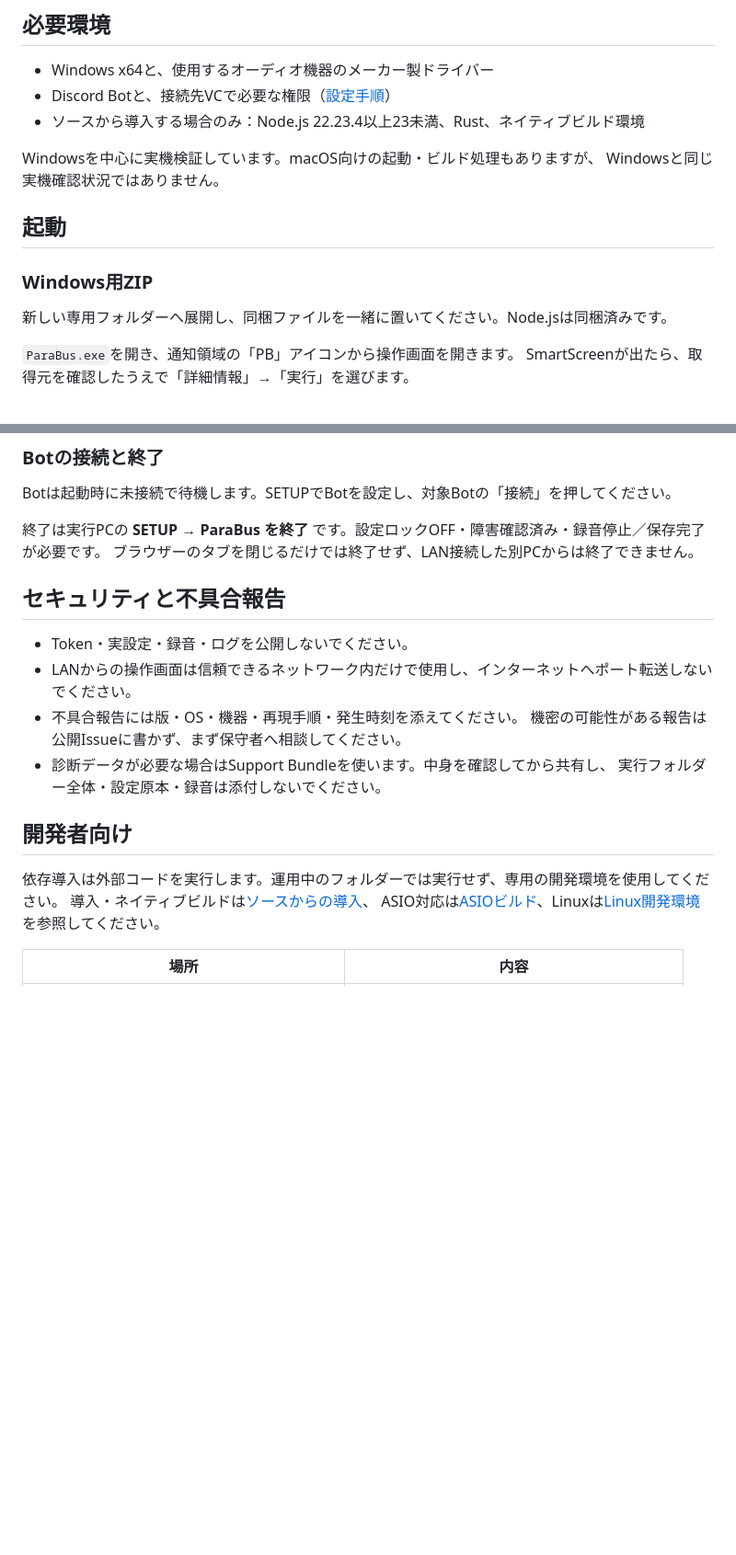
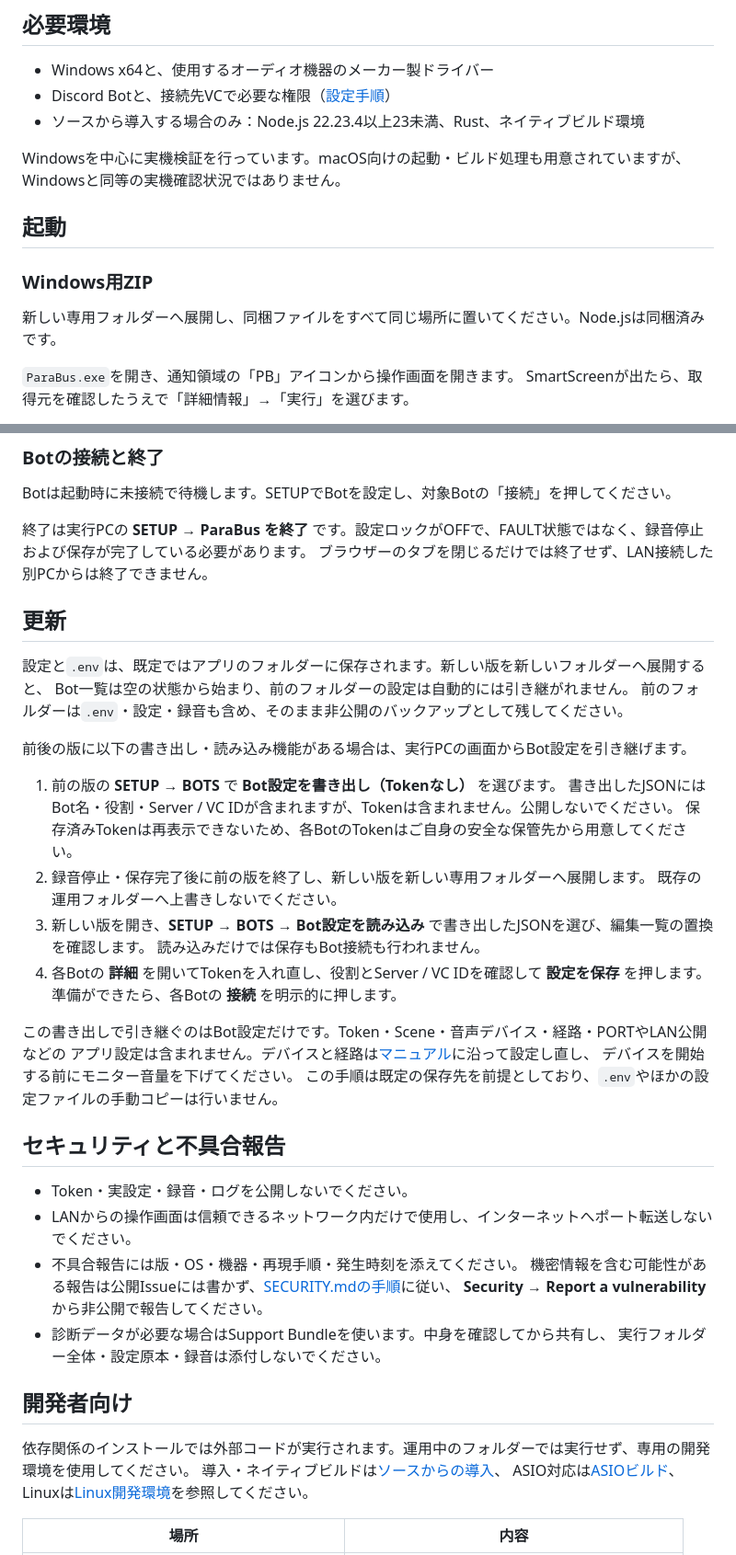
Before and after one commit to adilazkahadiko/ParaBus, a Markdown page: README.ja.md, 2 parts joined by grey strips. Shown at 92% size. GitHub-like rendering; blank space fills up the shorter version.

Commit message:
Clarify README: Japanese UI, updating, shutdown conditions and reporting (#4)
* Clarify README: Japanese UI, updating, shutdown conditions and reporting

* Polish Japanese phrasing in README.ja.md

```diff
--- a/README.ja.md
+++ b/README.ja.md
@@ -35,14 +42,14 @@ GitHubが表示する「Source code (zip)」は開発用ソースであり、起
 - Discord Botと、接続先VCで必要な権限（[設定手順](docs/DISCORD_RX.md)）
 - ソースから導入する場合のみ：Node.js 22.23.4以上23未満、Rust、ネイティブビルド環境
 
-Windowsを中心に実機検証しています。macOS向けの起動・ビルド処理もありますが、
-Windowsと同じ実機確認状況ではありません。
+Windowsを中心に実機検証を行っています。macOS向けの起動・ビルド処理も用意されていますが、
+Windowsと同等の実機確認状況ではありません。
 
 ## 起動
 
 ### Windows用ZIP
 
-新しい専用フォルダーへ展開し、同梱ファイルを一緒に置いてください。Node.jsは同梱済みです。
+新しい専用フォルダーへ展開し、同梱ファイルをすべて同じ場所に置いてください。Node.jsは同梱済みです。
 
 `ParaBus.exe`を開き、通知領域の「PB」アイコンから操作画面を開きます。
 SmartScreenが出たら、取得元を確認したうえで「詳細情報」→「実行」を選びます。
@@ -70,21 +77,45 @@ Gatekeeper全体は無効化しません。
 
 Botは起動時に未接続で待機します。SETUPでBotを設定し、対象Botの「接続」を押してください。
 
-終了は実行PCの **SETUP → ParaBus を終了** です。設定ロックOFF・障害確認済み・録音停止／保存完了が必要です。
+終了は実行PCの **SETUP → ParaBus を終了** です。設定ロックがOFFで、FAULT状態ではなく、録音停止および保存が完了している必要があります。
 ブラウザーのタブを閉じるだけでは終了せず、LAN接続した別PCからは終了できません。
+
+## 更新
+
+設定と`.env`は、既定ではアプリのフォルダーに保存されます。新しい版を新しいフォルダーへ展開すると、
+Bot一覧は空の状態から始まり、前のフォルダーの設定は自動的には引き継がれません。
+前のフォルダーは`.env`・設定・録音も含め、そのまま非公開のバックアップとして残してください。
+
+前後の版に以下の書き出し・読み込み機能がある場合は、実行PCの画面からBot設定を引き継げます。
+
+1. 前の版の **SETUP → BOTS** で **Bot設定を書き出し（Tokenなし）** を選びます。
+   書き出したJSONにはBot名・役割・Server / VC IDが含まれますが、Tokenは含まれません。公開しないでください。
+   保存済みTokenは再表示できないため、各BotのTokenはご自身の安全な保管先から用意してください。
+2. 録音停止・保存完了後に前の版を終了し、新しい版を新しい専用フォルダーへ展開します。
+   既存の運用フォルダーへ上書きしないでください。
+3. 新しい版を開き、**SETUP → BOTS → Bot設定を読み込み** で書き出したJSONを選び、編集一覧の置換を確認します。
+   読み込みだけでは保存もBot接続も行われません。
+4. 各Botの **詳細** を開いてTokenを入れ直し、役割とServer / VC IDを確認して **設定を保存** を押します。
+   準備ができたら、各Botの **接続** を明示的に押します。
+
+この書き出しで引き継ぐのはBot設定だけです。Token・Scene・音声デバイス・経路・PORTやLAN公開などの
+アプリ設定は含まれません。デバイスと経路は[マニュアル](docs/manual.html)に沿って設定し直し、
+デバイスを開始する前にモニター音量を下げてください。
+この手順は既定の保存先を前提としており、`.env`やほかの設定ファイルの手動コピーは行いません。
 
 ## セキュリティと不具合報告
 
 - Token・実設定・録音・ログを公開しないでください。
 - LANからの操作画面は信頼できるネットワーク内だけで使用し、インターネットへポート転送しないでください。
 - 不具合報告には版・OS・機器・再現手順・発生時刻を添えてください。
-  機密の可能性がある報告は公開Issueに書かず、まず保守者へ相談してください。
+  機密情報を含む可能性がある報告は公開Issueには書かず、[SECURITY.mdの手順](SECURITY.md#脆弱性の報告)に従い、
+  **Security → Report a vulnerability** から非公開で報告してください。
 - 診断データが必要な場合はSupport Bundleを使います。中身を確認してから共有し、
   実行フォルダー全体・設定原本・録音は添付しないでください。
 
 ## 開発者向け
 
-依存導入は外部コードを実行します。運用中のフォルダーでは実行せず、専用の開発環境を使用してください。
+依存関係のインストールでは外部コードが実行されます。運用中のフォルダーでは実行せず、専用の開発環境を使用してください。
 導入・ネイティブビルドは[ソースからの導入](docs/SOURCE_RELEASE.md#ソースからの導入)、
 ASIO対応は[ASIOビルド](docs/ASIO_BUILD.md)、Linuxは[Linux開発環境](docs/LINUX_DEV.md)を参照してください。
 
```
Also changed, not shown: other parts of README.ja.md (+16 -9 lines), README.md (+40 -7 lines).
